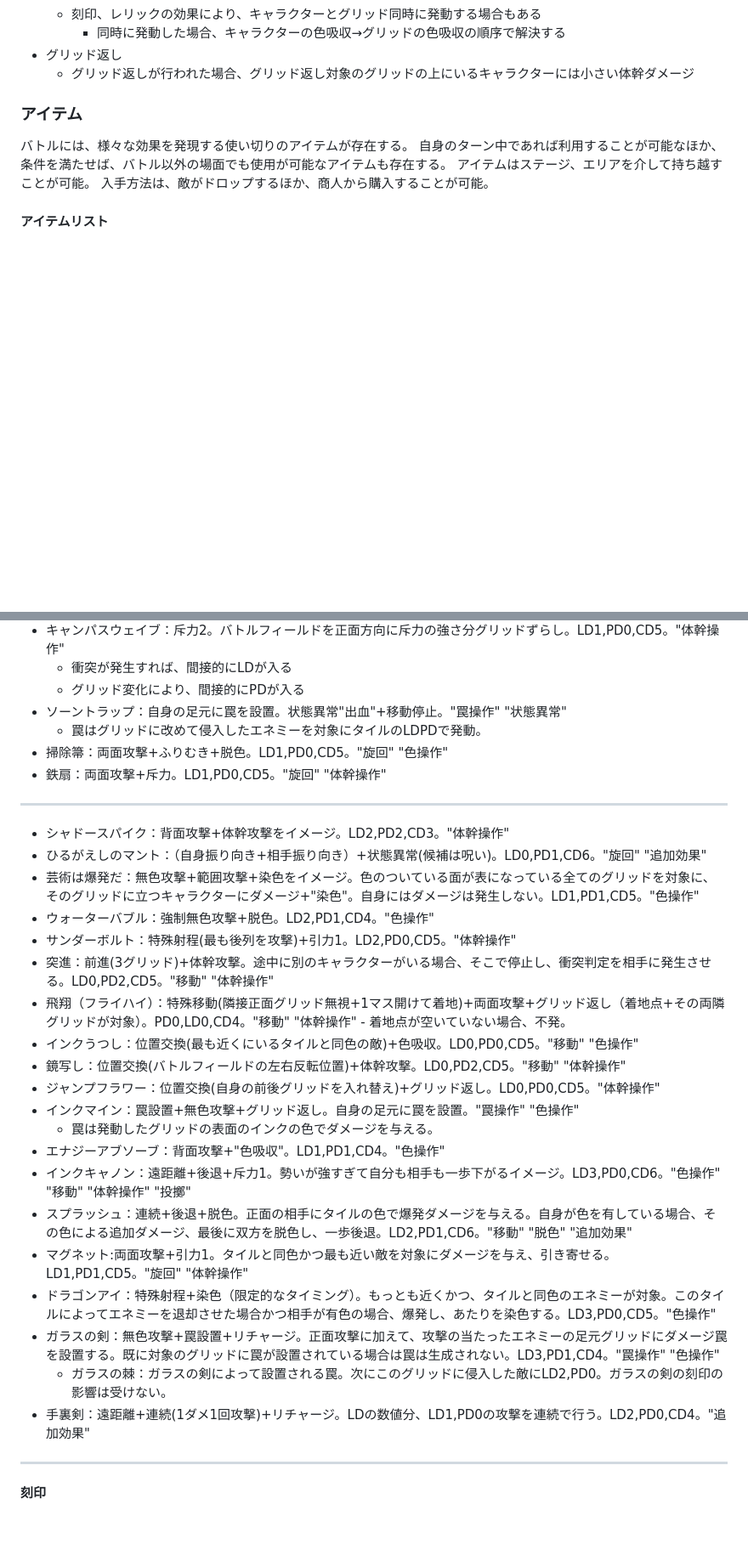
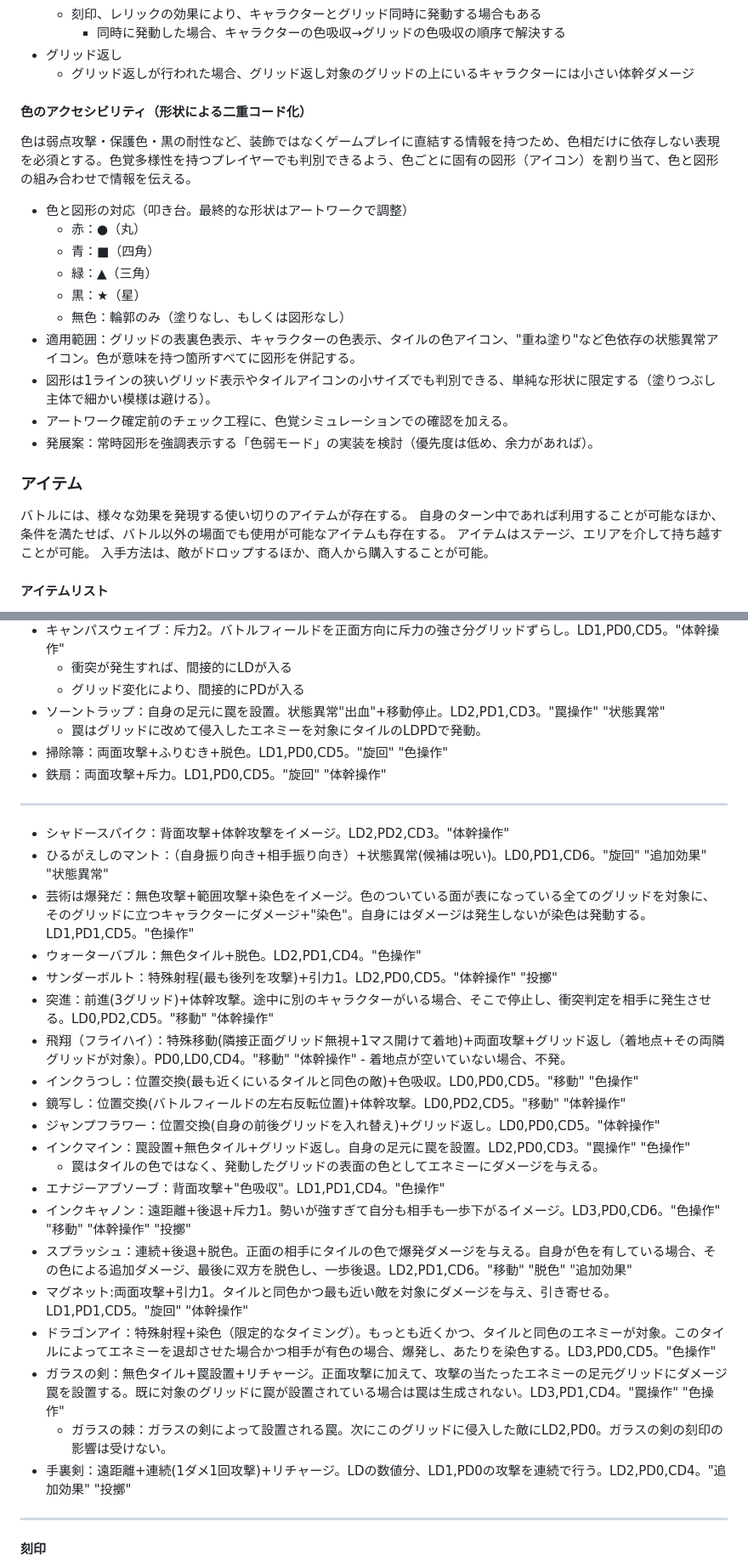
Before and after one commit to startail/MirrorWorld, a Markdown page: outline_another.md, 2 parts joined by grey strips. Shown at 85% size. Drawn GitHub-style; blank space fills up the shorter version.

Commit message:
docs: update documentation for outline_another.md

```diff
--- a/outline_another.md
+++ b/outline_another.md
@@ -345,6 +351,20 @@ Shogun Showdownの強化要素をベースに、本作の「絵本」「イン
 - グリッド返し
     - グリッド返しが行われた場合、グリッド返し対象のグリッドの上にいるキャラクターには小さい体幹ダメージ
 
+#### 色のアクセシビリティ（形状による二重コード化）
+色は弱点攻撃・保護色・黒の耐性など、装飾ではなくゲームプレイに直結する情報を持つため、色相だけに依存しない表現を必須とする。色覚多様性を持つプレイヤーでも判別できるよう、色ごとに固有の図形（アイコン）を割り当て、色と図形の組み合わせで情報を伝える。
+
+- 色と図形の対応（叩き台。最終的な形状はアートワークで調整）
+    - 赤：●（丸）
+    - 青：■（四角）
+    - 緑：▲（三角）
+    - 黒：★（星）
+    - 無色：輪郭のみ（塗りなし、もしくは図形なし）
+- 適用範囲：グリッドの表裏色表示、キャラクターの色表示、タイルの色アイコン、"重ね塗り"など色依存の状態異常アイコン。色が意味を持つ箇所すべてに図形を併記する。
+- 図形は1ラインの狭いグリッド表示やタイルアイコンの小サイズでも判別できる、単純な形状に限定する（塗りつぶし主体で細かい模様は避ける）。
+- アートワーク確定前のチェック工程に、色覚シミュレーションでの確認を加える。
+- 発展案：常時図形を強調表示する「色弱モード」の実装を検討（優先度は低め、余力があれば）。
+
 
 ### アイテム
 バトルには、様々な効果を発現する使い切りのアイテムが存在する。
@@ -606,7 +626,7 @@ Shogun Showdownの強化要素をベースに、本作の「絵本」「イン
 - キャンパスウェイブ：斥力2。バトルフィールドを正面方向に斥力の強さ分グリッドずらし。LD1,PD0,CD5。"体幹操作"
     - 衝突が発生すれば、間接的にLDが入る
     - グリッド変化により、間接的にPDが入る
-- ソーントラップ：自身の足元に罠を設置。状態異常"出血"+移動停止。"罠操作" "状態異常"
+- ソーントラップ：自身の足元に罠を設置。状態異常"出血"+移動停止。LD2,PD1,CD3。"罠操作" "状態異常"
     - 罠はグリッドに改めて侵入したエネミーを対象にタイルのLDPDで発動。
 - 掃除箒：両面攻撃+ふりむき+脱色。LD1,PD0,CD5。"旋回" "色操作"
 - 鉄扇：両面攻撃+斥力。LD1,PD0,CD5。"旋回" "体幹操作"
@@ -614,26 +634,26 @@ Shogun Showdownの強化要素をベースに、本作の「絵本」「イン
 ---
 
 - シャドースパイク：背面攻撃+体幹攻撃をイメージ。LD2,PD2,CD3。"体幹操作"
-- ひるがえしのマント：（自身振り向き+相手振り向き）+状態異常(候補は呪い)。LD0,PD1,CD6。"旋回" "追加効果"
-- 芸術は爆発だ：無色攻撃+範囲攻撃+染色をイメージ。色のついている面が表になっている全てのグリッドを対象に、そのグリッドに立つキャラクターにダメージ+"染色"。自身にはダメージは発生しない。LD1,PD1,CD5。"色操作"
-- ウォーターバブル：強制無色攻撃+脱色。LD2,PD1,CD4。"色操作"
-- サンダーボルト：特殊射程(最も後列を攻撃)+引力1。LD2,PD0,CD5。"体幹操作"
+- ひるがえしのマント：（自身振り向き+相手振り向き）+状態異常(候補は呪い)。LD0,PD1,CD6。"旋回" "追加効果" "状態異常"
+- 芸術は爆発だ：無色攻撃+範囲攻撃+染色をイメージ。色のついている面が表になっている全てのグリッドを対象に、そのグリッドに立つキャラクターにダメージ+"染色"。自身にはダメージは発生しないが染色は発動する。LD1,PD1,CD5。"色操作"
+- ウォーターバブル：無色タイル+脱色。LD2,PD1,CD4。"色操作"
+- サンダーボルト：特殊射程(最も後列を攻撃)+引力1。LD2,PD0,CD5。"体幹操作" "投擲"
 - 突進：前進(3グリッド)+体幹攻撃。途中に別のキャラクターがいる場合、そこで停止し、衝突判定を相手に発生させる。LD0,PD2,CD5。"移動" "体幹操作"
 - 飛翔（フライハイ）：特殊移動(隣接正面グリッド無視+1マス開けて着地)+両面攻撃+グリッド返し（着地点+その両隣グリッドが対象）。PD0,LD0,CD4。"移動" "体幹操作"
     ‐ 着地点が空いていない場合、不発。
 - インクうつし：位置交換(最も近くにいるタイルと同色の敵)+色吸収。LD0,PD0,CD5。"移動" "色操作"
 - 鏡写し：位置交換(バトルフィールドの左右反転位置)+体幹攻撃。LD0,PD2,CD5。"移動" "体幹操作"
 - ジャンプフラワー：位置交換(自身の前後グリッドを入れ替え)+グリッド返し。LD0,PD0,CD5。"体幹操作"
-- インクマイン：罠設置+無色攻撃+グリッド返し。自身の足元に罠を設置。"罠操作" "色操作"
-    - 罠は発動したグリッドの表面のインクの色でダメージを与える。
+- インクマイン：罠設置+無色タイル+グリッド返し。自身の足元に罠を設置。LD2,PD0,CD3。"罠操作" "色操作"
+    - 罠はタイルの色ではなく、発動したグリッドの表面の色としてエネミーにダメージを与える。
 - エナジーアブソーブ：背面攻撃+"色吸収"。LD1,PD1,CD4。"色操作"
 - インクキャノン：遠距離+後退+斥力1。勢いが強すぎて自分も相手も一歩下がるイメージ。LD3,PD0,CD6。"色操作" "移動" "体幹操作" "投擲"
 - スプラッシュ：連続+後退+脱色。正面の相手にタイルの色で爆発ダメージを与える。自身が色を有している場合、その色による追加ダメージ、最後に双方を脱色し、一歩後退。LD2,PD1,CD6。"移動" "脱色" "追加効果"
 - マグネット:両面攻撃+引力1。タイルと同色かつ最も近い敵を対象にダメージを与え、引き寄せる。LD1,PD1,CD5。"旋回" "体幹操作"
 - ドラゴンアイ：特殊射程+染色（限定的なタイミング）。もっとも近くかつ、タイルと同色のエネミーが対象。このタイルによってエネミーを退却させた場合かつ相手が有色の場合、爆発し、あたりを染色する。LD3,PD0,CD5。"色操作"
-- ガラスの剣：無色攻撃+罠設置+リチャージ。正面攻撃に加えて、攻撃の当たったエネミーの足元グリッドにダメージ罠を設置する。既に対象のグリッドに罠が設置されている場合は罠は生成されない。LD3,PD1,CD4。"罠操作" "色操作"
+- ガラスの剣：無色タイル+罠設置+リチャージ。正面攻撃に加えて、攻撃の当たったエネミーの足元グリッドにダメージ罠を設置する。既に対象のグリッドに罠が設置されている場合は罠は生成されない。LD3,PD1,CD4。"罠操作" "色操作"
     - ガラスの棘：ガラスの剣によって設置される罠。次にこのグリッドに侵入した敵にLD2,PD0。ガラスの剣の刻印の影響は受けない。
-- 手裏剣：遠距離+連続(1ダメ1回攻撃)+リチャージ。LDの数値分、LD1,PD0の攻撃を連続で行う。LD2,PD0,CD4。"追加効果"
+- 手裏剣：遠距離+連続(1ダメ1回攻撃)+リチャージ。LDの数値分、LD1,PD0の攻撃を連続で行う。LD2,PD0,CD4。"追加効果" "投擲"
 
 ---
 
```
Also changed, not shown: other parts of outline_another.md (+18 -12 lines).
